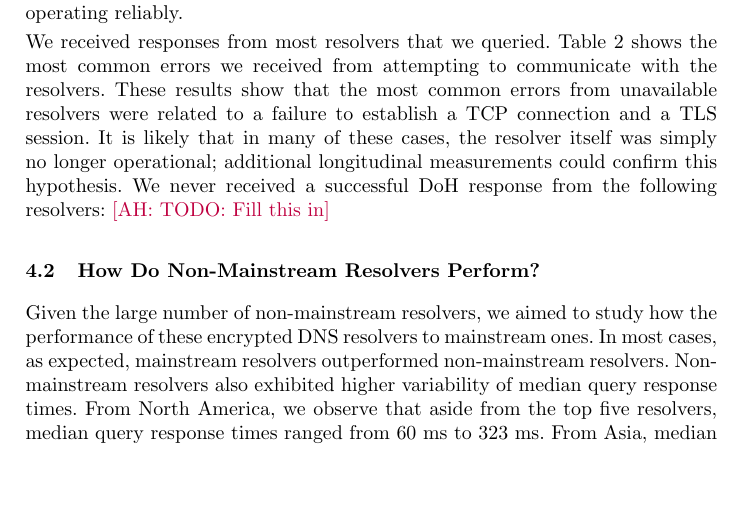
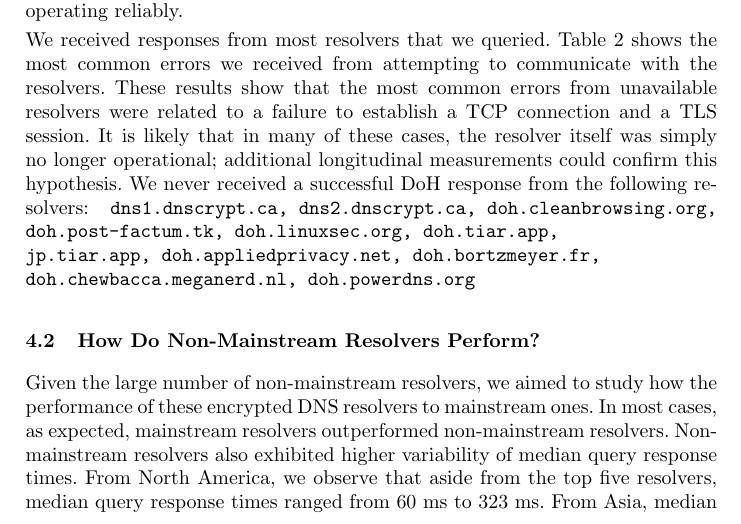
Before and after one commit to noise-lab/dns-measurement, a LaTeX thesis (paper/paper.tex, which reads paper/sections/results.tex): part of page 8 of 13, cut so that both start at the same text, the shorter picture padded with empty space. Compiled offline with pdfLaTeX.

Commit message:
list of unresponsive resolvers

```diff
--- a/paper/sections/results.tex
+++ b/paper/sections/results.tex
@@ -60,7 +60,7 @@
 related to a failure to establish a TCP connection and a TLS session.
 It is likely that in many of these cases, the resolver itself was simply no longer operational;
 additional longitudinal measurements could confirm this hypothesis.
-We never received a successful DoH response from the following resolvers: \AH{TODO: Fill this in}
+We never received a successful DoH response from the following resolvers: \texttt{dns1.dnscrypt.ca, dns2.dnscrypt.ca, doh.cleanbrowsing.org, doh.post-factum.tk, doh.linuxsec.org, doh.tiar.app, jp.tiar.app, doh.appliedprivacy.net, doh.bortzmeyer.fr, doh.chewbacca.meganerd.nl, doh.powerdns.org}
 
 \begin{figure}[t!]
 \hspace*{-1in}
```
